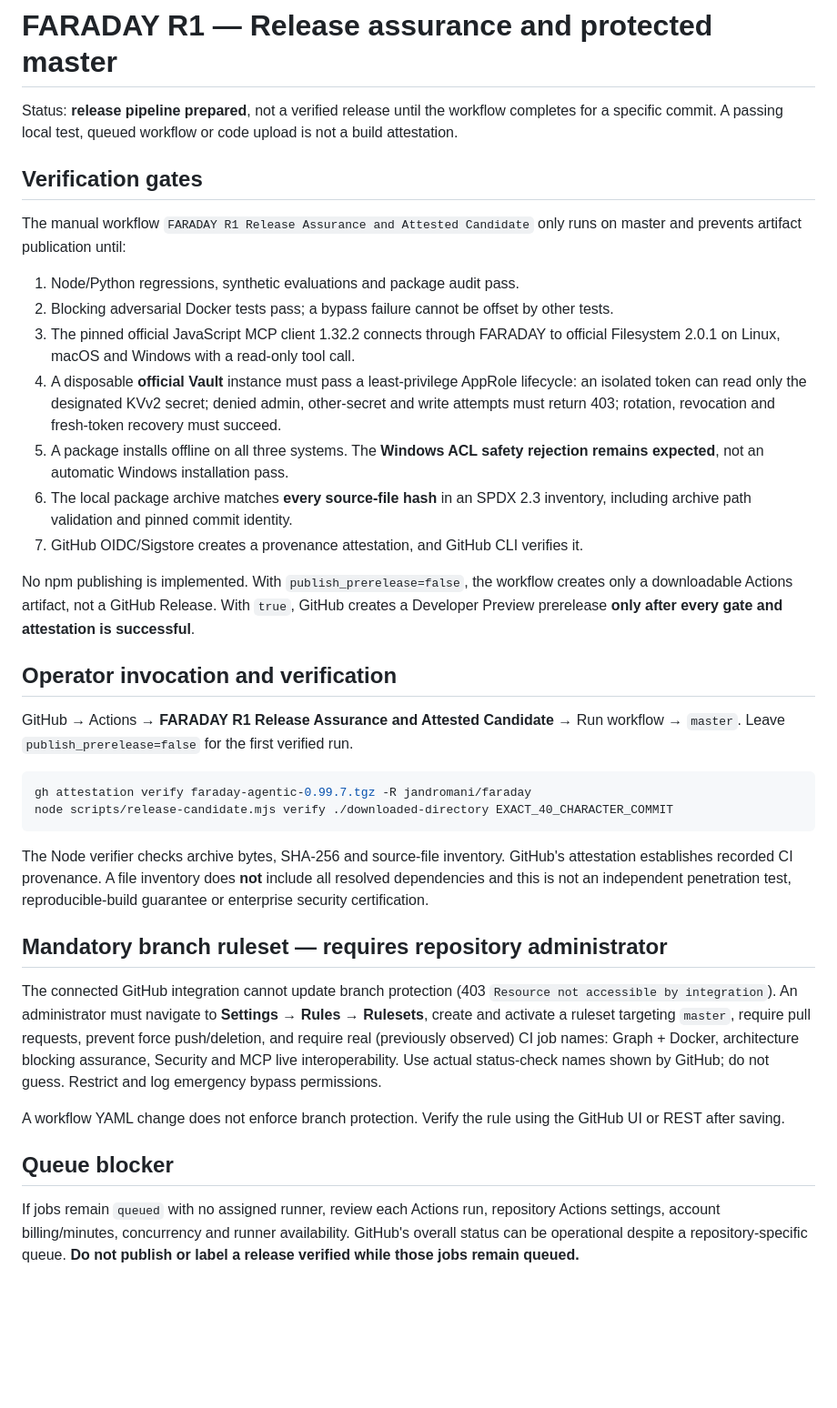
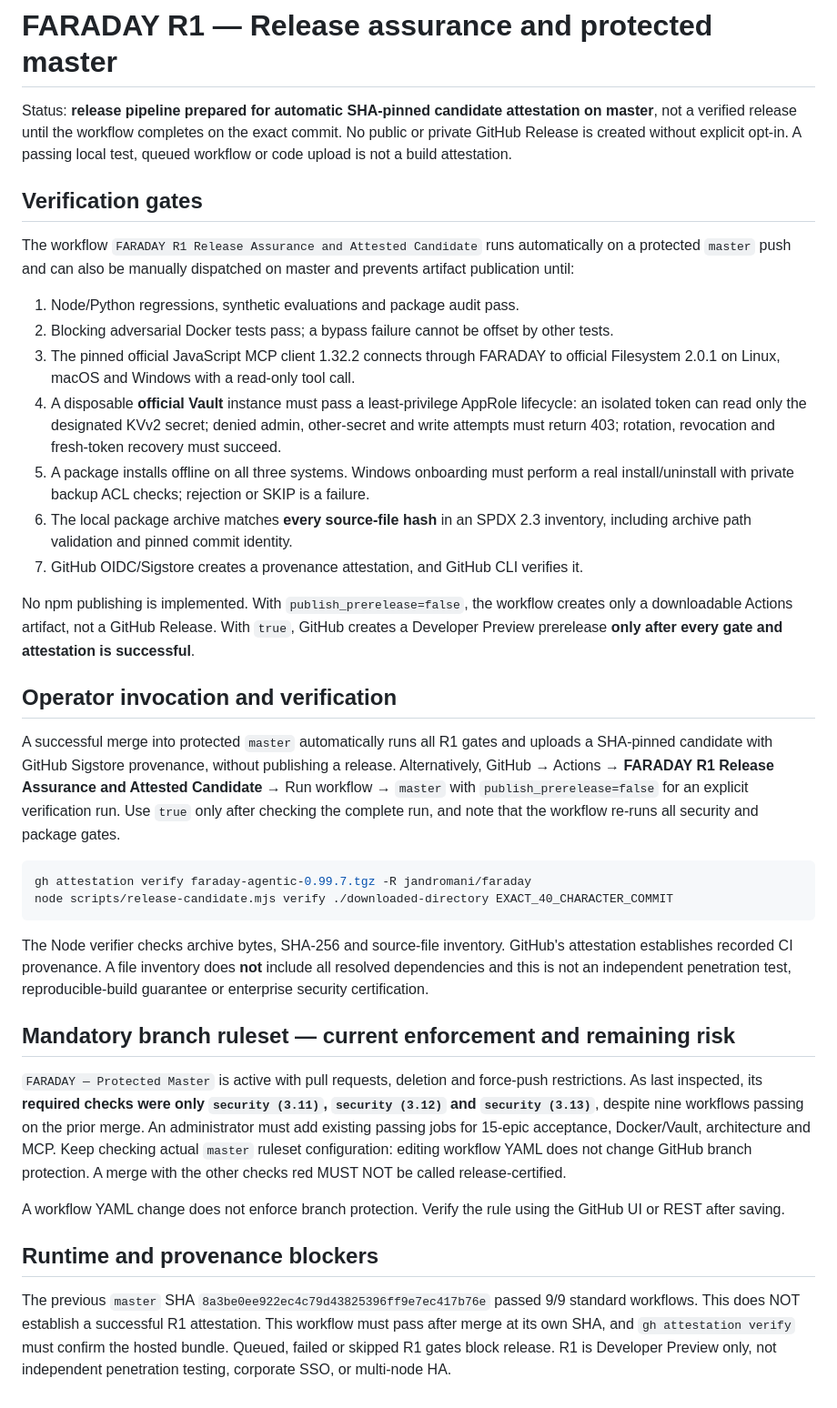
Before and after one commit to jandromani/faraday, a Markdown page: docs/R1_RELEASE_POLICY.md, the part around the change. Shown at 91% size. Rendered like a GitHub page; blank space fills up the shorter version.

Commit message:
docs(r5): correct real Windows onboarding and protected master; define automatic R1 candidate proof vs release

````diff
--- a/docs/R1_RELEASE_POLICY.md
+++ b/docs/R1_RELEASE_POLICY.md
@@ -1,16 +1,16 @@
 # FARADAY R1 — Release assurance and protected master
 
-Status: **release pipeline prepared**, not a verified release until the workflow completes for a specific commit. A passing local test, queued workflow or code upload is not a build attestation.
+Status: **release pipeline prepared for automatic SHA-pinned candidate attestation on master**, not a verified release until the workflow completes on the exact commit. No public or private GitHub Release is created without explicit opt-in. A passing local test, queued workflow or code upload is not a build attestation.
 
 ## Verification gates
 
-The manual workflow `FARADAY R1 Release Assurance and Attested Candidate` only runs on master and prevents artifact publication until:
+The workflow `FARADAY R1 Release Assurance and Attested Candidate` runs automatically on a protected `master` push and can also be manually dispatched on master and prevents artifact publication until:
 
 1. Node/Python regressions, synthetic evaluations and package audit pass.
 2. Blocking adversarial Docker tests pass; a bypass failure cannot be offset by other tests.
 3. The pinned official JavaScript MCP client 1.32.2 connects through FARADAY to official Filesystem 2.0.1 on Linux, macOS and Windows with a read-only tool call.
 4. A disposable **official Vault** instance must pass a least-privilege AppRole lifecycle: an isolated token can read only the designated KVv2 secret; denied admin, other-secret and write attempts must return 403; rotation, revocation and fresh-token recovery must succeed.
-5. A package installs offline on all three systems. The **Windows ACL safety rejection remains expected**, not an automatic Windows installation pass.
+5. A package installs offline on all three systems. Windows onboarding must perform a real install/uninstall with private backup ACL checks; rejection or SKIP is a failure.
 6. The local package archive matches **every source-file hash** in an SPDX 2.3 inventory, including archive path validation and pinned commit identity.
 7. GitHub OIDC/Sigstore creates a provenance attestation, and GitHub CLI verifies it.
 
@@ -18,7 +18,7 @@ No npm publishing is implemented. With `publish_prerelease=false`, the workflow
 
 ## Operator invocation and verification
 
-GitHub → Actions → **FARADAY R1 Release Assurance and Attested Candidate** → Run workflow → `master`. Leave `publish_prerelease=false` for the first verified run.
+A successful merge into protected `master` automatically runs all R1 gates and uploads a SHA-pinned candidate with GitHub Sigstore provenance, without publishing a release. Alternatively, GitHub → Actions → **FARADAY R1 Release Assurance and Attested Candidate** → Run workflow → `master` with `publish_prerelease=false` for an explicit verification run. Use `true` only after checking the complete run, and note that the workflow re-runs all security and package gates.
 
 ```sh
 gh attestation verify faraday-agentic-0.99.7.tgz -R jandromani/faraday
@@ -27,12 +27,12 @@ node scripts/release-candidate.mjs verify ./downloaded-directory EXACT_40_CHARAC
 
 The Node verifier checks archive bytes, SHA-256 and source-file inventory. GitHub's attestation establishes recorded CI provenance. A file inventory does **not** include all resolved dependencies and this is not an independent penetration test, reproducible-build guarantee or enterprise security certification.
 
-## Mandatory branch ruleset — requires repository administrator
+## Mandatory branch ruleset — current enforcement and remaining risk
 
-The connected GitHub integration cannot update branch protection (403 `Resource not accessible by integration`). An administrator must navigate to **Settings → Rules → Rulesets**, create and activate a ruleset targeting `master`, require pull requests, prevent force push/deletion, and require real (previously observed) CI job names: Graph + Docker, architecture blocking assurance, Security and MCP live interoperability. Use actual status-check names shown by GitHub; do not guess. Restrict and log emergency bypass permissions.
+`FARADAY — Protected Master` is active with pull requests, deletion and force-push restrictions. As last inspected, its **required checks were only `security (3.11)`, `security (3.12)` and `security (3.13)`**, despite nine workflows passing on the prior merge. An administrator must add existing passing jobs for 15-epic acceptance, Docker/Vault, architecture and MCP. Keep checking actual `master` ruleset configuration: editing workflow YAML does not change GitHub branch protection. A merge with the other checks red MUST NOT be called release-certified.
 
 A workflow YAML change does not enforce branch protection. Verify the rule using the GitHub UI or REST after saving.
 
-## Queue blocker
+## Runtime and provenance blockers
 
-If jobs remain `queued` with no assigned runner, review each Actions run, repository Actions settings, account billing/minutes, concurrency and runner availability. GitHub's overall status can be operational despite a repository-specific queue. **Do not publish or label a release verified while those jobs remain queued.**
+The previous `master` SHA `8a3be0ee922ec4c79d43825396ff9e7ec417b76e` passed 9/9 standard workflows. This does NOT establish a successful R1 attestation. This workflow must pass after merge at its own SHA, and `gh attestation verify` must confirm the hosted bundle. Queued, failed or skipped R1 gates block release. R1 is Developer Preview only, not independent penetration testing, corporate SSO, or multi-node HA.
````
